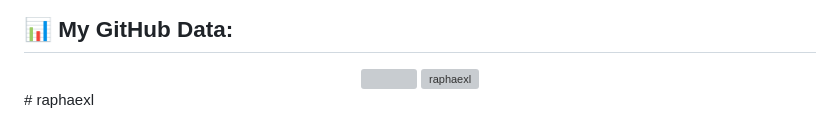
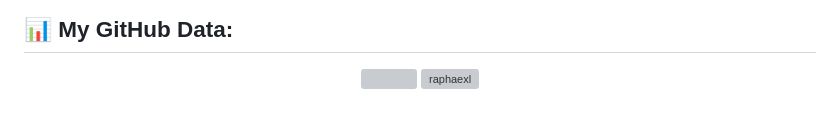
Before and after one commit to raphaexl/raphaexl, a Markdown page: README.md, the part around the change. Drawn GitHub-style; grey boxes are pictures that could not be loaded.

```diff
--- a/README.md
+++ b/README.md
@@ -53,4 +53,3 @@ Here are some ideas to get you started: -->
   <img align="center" src="https://github-readme-stats.anuraghazra1.vercel.app/api?username=raphaexl&show_icons=true" />
   <img align="center" src="https://github-readme-streak-stats.herokuapp.com/?user=raphaexl&" alt="raphaexl" />
 </div>
-# raphaexl
```
